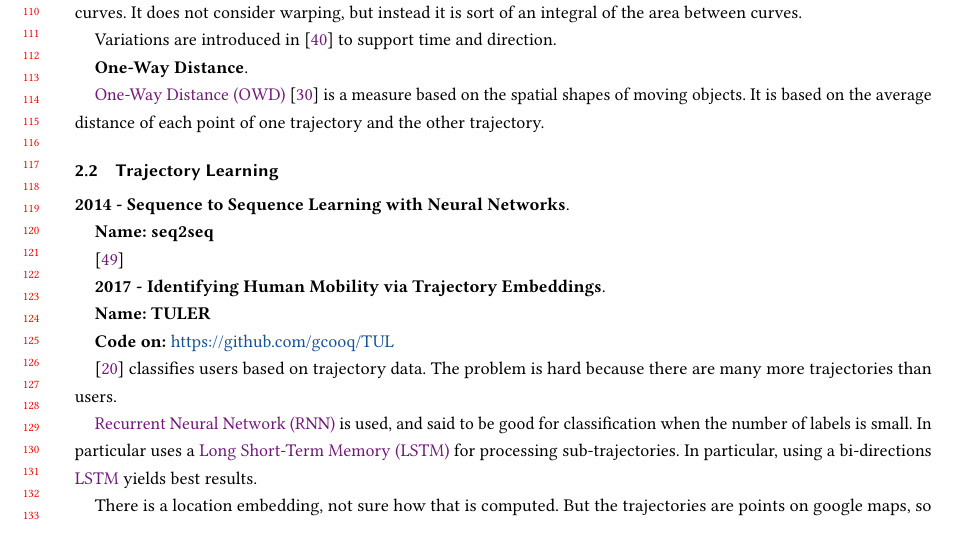
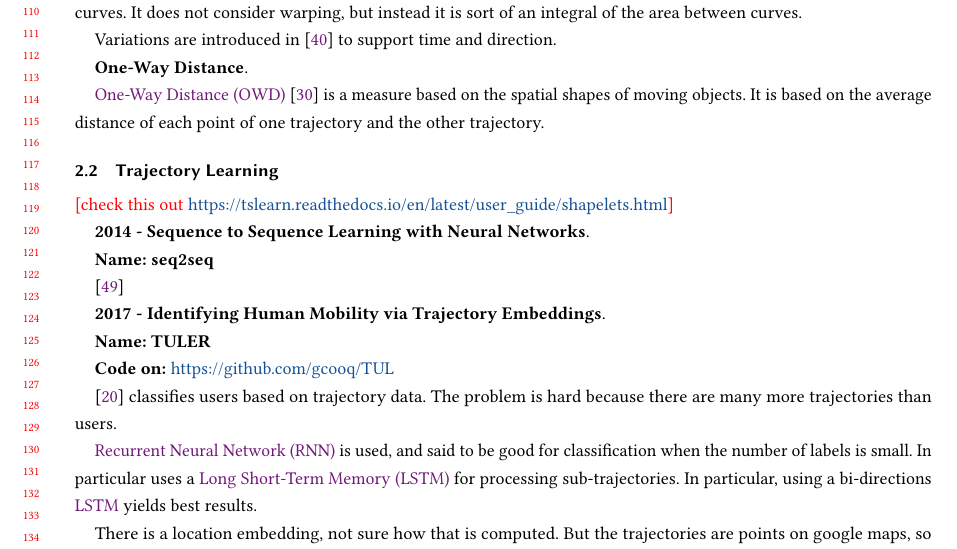
Before and after one commit to lsrosa/traj-encoding, a LaTeX paper (literature review/main.tex, which reads literature review/sections/trajectorySimilarity/trajLearning.tex): part of page 3 of 15, cut so that both start at the same text. Compiled offline with pdfLaTeX.

Commit message:
Updates from Overleaf

```diff
--- a/literature review/sections/trajectorySimilarity/trajLearning.tex
+++ b/literature review/sections/trajectorySimilarity/trajLearning.tex
@@ -1,4 +1,6 @@
 \subsection{Trajectory Learning}\label{sec: traj learning}
+
+\rev{check this out \url{https://tslearn.readthedocs.io/en/latest/user_guide/shapelets.html}}
 
 \method{2014 - Sequence to Sequence Learning with Neural Networks}
 
```
